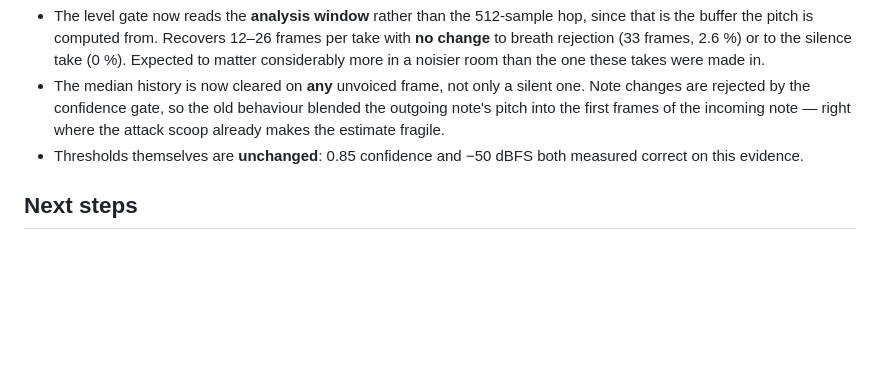
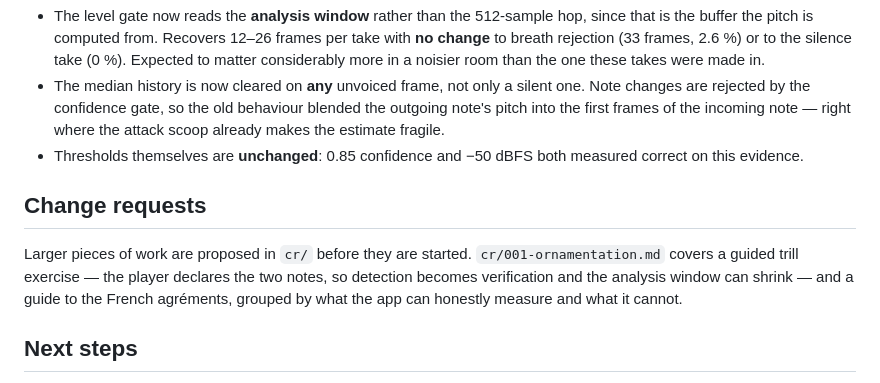
Before and after one commit to nebul2/flute-intonation, a Markdown page: README.md, the part around the change. Rendered like a GitHub page; blank space fills up the shorter version.

```diff
--- a/README.md
+++ b/README.md
@@ -527,6 +527,14 @@ real-time is not in question.
 * Thresholds themselves are **unchanged**: 0.85 confidence and −50 dBFS both
   measured correct on this evidence.
 
+## Change requests
+
+Larger pieces of work are proposed in `cr/` before they are started.
+`cr/001-ornamentation.md` covers a guided trill exercise — the player declares
+the two notes, so detection becomes verification and the analysis window can
+shrink — and a guide to the French agréments, grouped by what the app can
+honestly measure and what it cannot.
+
 ## Next steps
 
 1. **Short notes in imported music.** Measured against real tongued onsets:
```
Also changed, not shown: cr/001-ornamentation.md (added, +143 -0 lines).
